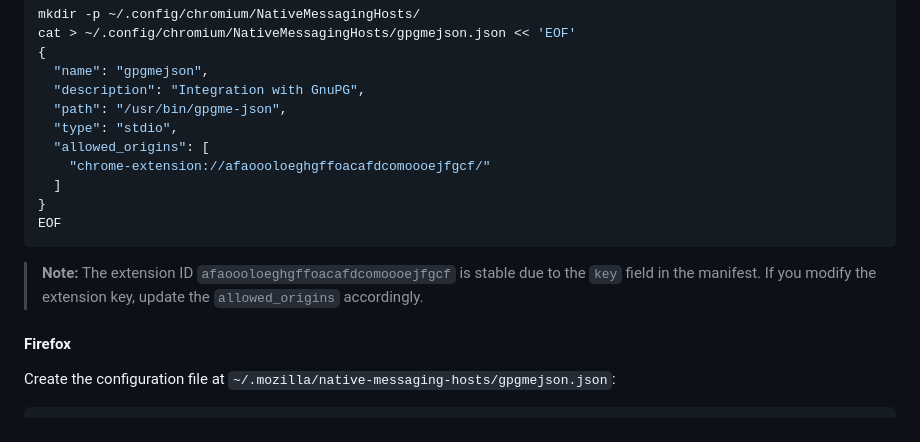
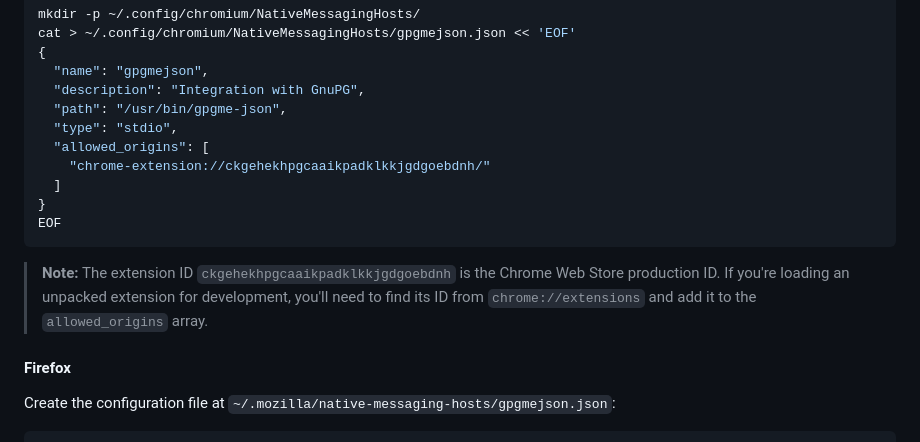
Before and after one commit to kushaldas/localpgp, a Markdown page: README.md, the part around the change. Drawn GitHub-style.

Commit message:
chore: readme update

````diff
--- a/README.md
+++ b/README.md
@@ -90,13 +90,13 @@ cat > ~/.config/chromium/NativeMessagingHosts/gpgmejson.json << 'EOF'
   "path": "/usr/bin/gpgme-json",
   "type": "stdio",
   "allowed_origins": [
-    "chrome-extension://afaoooloeghgffoacafdcomoooejfgcf/"
+    "chrome-extension://ckgehekhpgcaaikpadklkkjgdgoebdnh/"
   ]
 }
 EOF
 ```
 
-> **Note:** The extension ID `afaoooloeghgffoacafdcomoooejfgcf` is stable due to the `key` field in the manifest. If you modify the extension key, update the `allowed_origins` accordingly.
+> **Note:** The extension ID `ckgehekhpgcaaikpadklkkjgdgoebdnh` is the Chrome Web Store production ID. If you're loading an unpacked extension for development, you'll need to find its ID from `chrome://extensions` and add it to the `allowed_origins` array.
 
 #### Firefox
 
````
